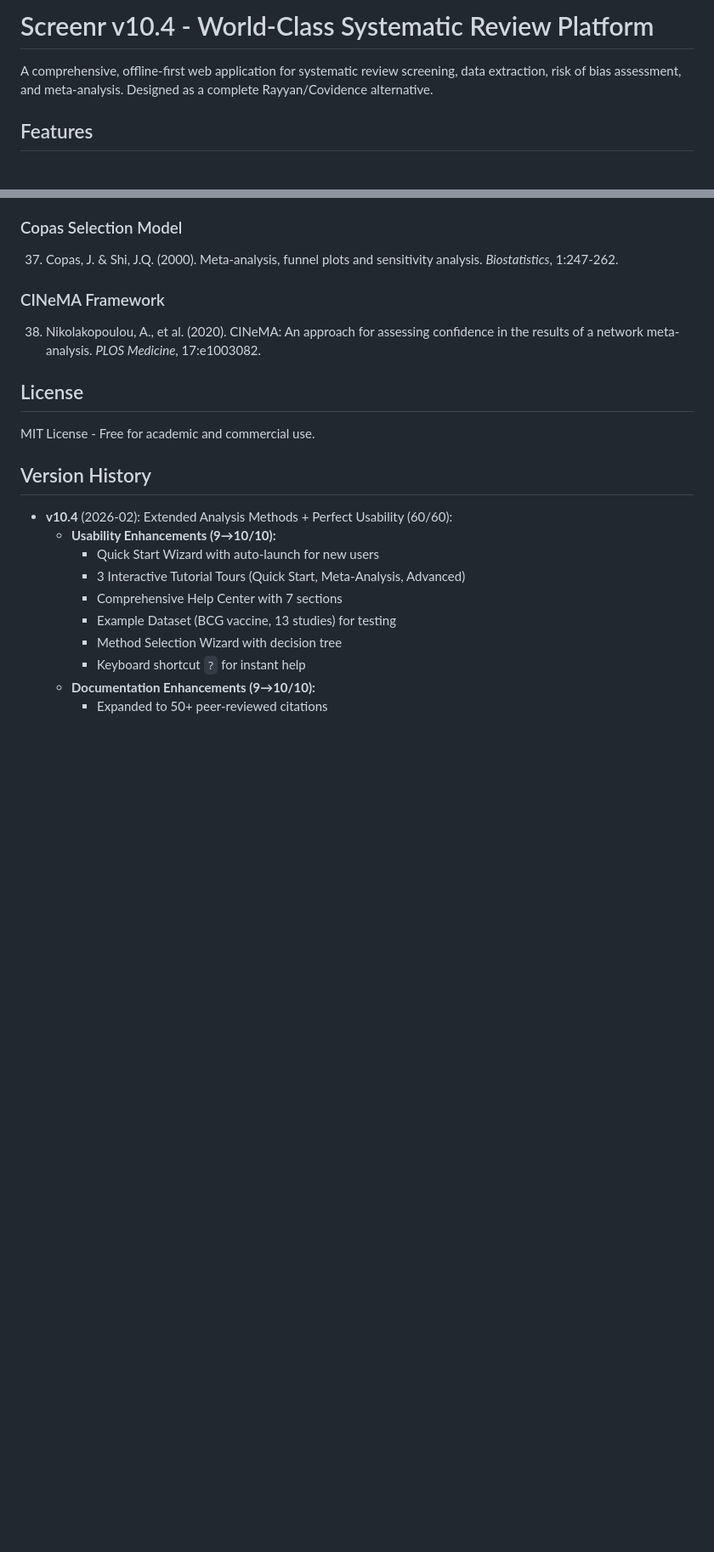
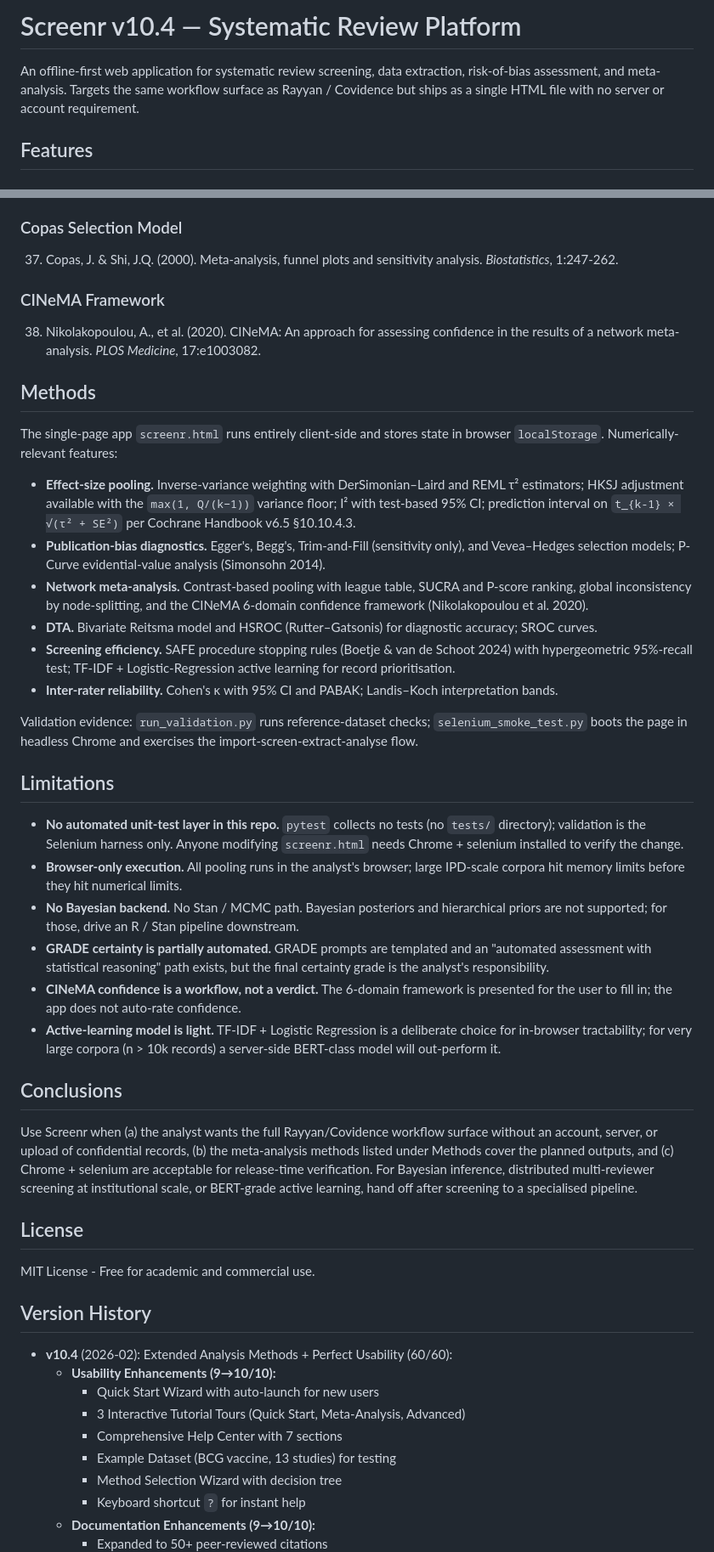
Before and after one commit to mahmood726-cyber/rayyanreplacement, a Markdown page: README.md, 2 parts joined by grey strips. Shown at 85% size. GitHub-like rendering; blank space fills up the shorter version.

Commit message:
docs(readme): drop marketing in title; add Methods, Limitations, Conclusions
- Title was 'World-Class Systematic Review Platform' — anti-pattern hit
  in the lessons.md No-Marketing rule (Global / Full / Complete /
  Integrated). Dropped 'World-Class' and 'comprehensive / complete
  Rayyan/Covidence alternative' framing. Tagline now states what it
  actually is: a single-HTML offline alternative with the same
  workflow surface, no account requirement.
- Methods names the numerically-relevant pooling features (DL/REML +
  HKSJ floor, I^2 CI, PI t_{k-1}, NMA contrast-based + SUCRA + CINeMA,
  bivariate/HSROC DTA, SAFE stopping with hypergeometric test, TF-IDF
  + logistic active learning, Cohen's kappa).
- Limitations is explicit about: no pytest test layer (only Selenium
  smoke), browser-only memory bounds, no Bayesian backend, GRADE
  certainty as analyst-driven, CINeMA as workflow not verdict, light
  active-learning model.
- Conclusions defines the user / scale where Screenr is appropriate
  vs. when to hand off to specialised pipelines.

```diff
--- a/README.md
+++ b/README.md
@@ -1,6 +1,6 @@
-# Screenr v10.4 - World-Class Systematic Review Platform
+# Screenr v10.4 — Systematic Review Platform
 
-A comprehensive, offline-first web application for systematic review screening, data extraction, risk of bias assessment, and meta-analysis. Designed as a complete Rayyan/Covidence alternative.
+An offline-first web application for systematic review screening, data extraction, risk-of-bias assessment, and meta-analysis. Targets the same workflow surface as Rayyan / Covidence but ships as a single HTML file with no server or account requirement.
 
 ## Features
 
@@ -335,6 +335,32 @@ rayyanreplacement/
 ### CINeMA Framework
 38. Nikolakopoulou, A., et al. (2020). CINeMA: An approach for assessing confidence in the results of a network meta-analysis. *PLOS Medicine*, 17:e1003082.
 
+## Methods
+
+The single-page app `screenr.html` runs entirely client-side and stores state in browser `localStorage`. Numerically-relevant features:
+
+- **Effect-size pooling.** Inverse-variance weighting with DerSimonian–Laird and REML τ² estimators; HKSJ adjustment available with the `max(1, Q/(k−1))` variance floor; I² with test-based 95% CI; prediction interval on `t_{k-1} × √(τ² + SE²)` per Cochrane Handbook v6.5 §10.10.4.3.
+- **Publication-bias diagnostics.** Egger's, Begg's, Trim-and-Fill (sensitivity only), and Vevea–Hedges selection models; P-Curve evidential-value analysis (Simonsohn 2014).
+- **Network meta-analysis.** Contrast-based pooling with league table, SUCRA and P-score ranking, global inconsistency by node-splitting, and the CINeMA 6-domain confidence framework (Nikolakopoulou et al. 2020).
+- **DTA.** Bivariate Reitsma model and HSROC (Rutter–Gatsonis) for diagnostic accuracy; SROC curves.
+- **Screening efficiency.** SAFE procedure stopping rules (Boetje & van de Schoot 2024) with hypergeometric 95%-recall test; TF-IDF + Logistic-Regression active learning for record prioritisation.
+- **Inter-rater reliability.** Cohen's κ with 95% CI and PABAK; Landis–Koch interpretation bands.
+
+Validation evidence: `run_validation.py` runs reference-dataset checks; `selenium_smoke_test.py` boots the page in headless Chrome and exercises the import-screen-extract-analyse flow.
+
+## Limitations
+
+- **No automated unit-test layer in this repo.** `pytest` collects no tests (no `tests/` directory); validation is the Selenium harness only. Anyone modifying `screenr.html` needs Chrome + selenium installed to verify the change.
+- **Browser-only execution.** All pooling runs in the analyst's browser; large IPD-scale corpora hit memory limits before they hit numerical limits.
+- **No Bayesian backend.** No Stan / MCMC path. Bayesian posteriors and hierarchical priors are not supported; for those, drive an R / Stan pipeline downstream.
+- **GRADE certainty is partially automated.** GRADE prompts are templated and an "automated assessment with statistical reasoning" path exists, but the final certainty grade is the analyst's responsibility.
+- **CINeMA confidence is a workflow, not a verdict.** The 6-domain framework is presented for the user to fill in; the app does not auto-rate confidence.
+- **Active-learning model is light.** TF-IDF + Logistic Regression is a deliberate choice for in-browser tractability; for very large corpora (n > 10k records) a server-side BERT-class model will out-perform it.
+
+## Conclusions
+
+Use Screenr when (a) the analyst wants the full Rayyan/Covidence workflow surface without an account, server, or upload of confidential records, (b) the meta-analysis methods listed under Methods cover the planned outputs, and (c) Chrome + selenium are acceptable for release-time verification. For Bayesian inference, distributed multi-reviewer screening at institutional scale, or BERT-grade active learning, hand off after screening to a specialised pipeline.
+
 ## License
 
 MIT License - Free for academic and commercial use.
```
